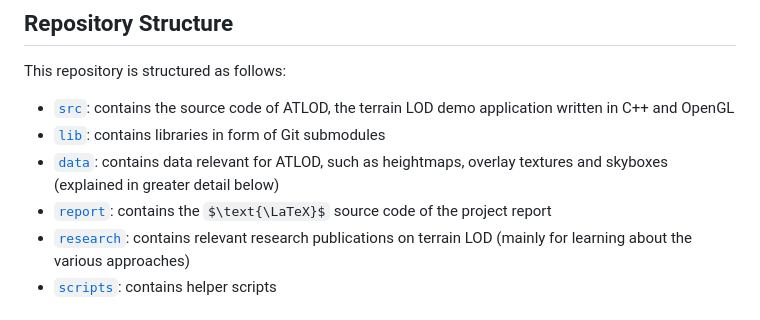
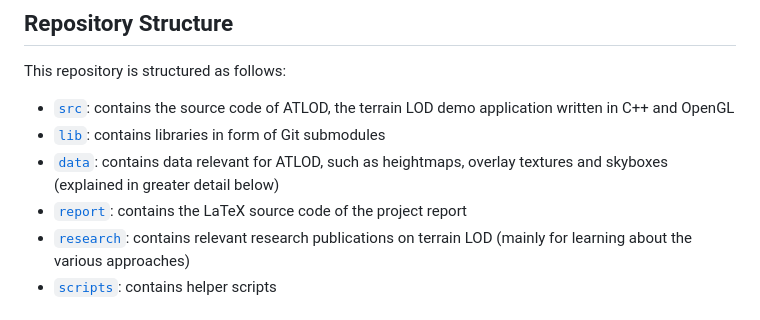
Before and after one commit to AmarTabakovic/3d-terrain-with-lod, a Markdown page: README.md, the part around the change. GitHub-like rendering; some formulas as TeX source.

```diff
--- a/README.md
+++ b/README.md
@@ -21,7 +21,7 @@ This repository is structured as follows:
 - [`src`](src): contains the source code of ATLOD, the terrain LOD demo application written in C++ and OpenGL
 - [`lib`](lib): contains libraries in form of Git submodules
 - [`data`](data): contains data relevant for ATLOD, such as heightmaps, overlay textures and skyboxes (explained in greater detail below)
-- [`report`](report): contains the $\text{\LaTeX}$ source code of the project report
+- [`report`](report): contains the LaTeX source code of the project report
 - [`research`](research): contains relevant research publications on terrain LOD (mainly for learning about the various approaches)
 - [`scripts`](scripts): contains helper scripts
 
```
